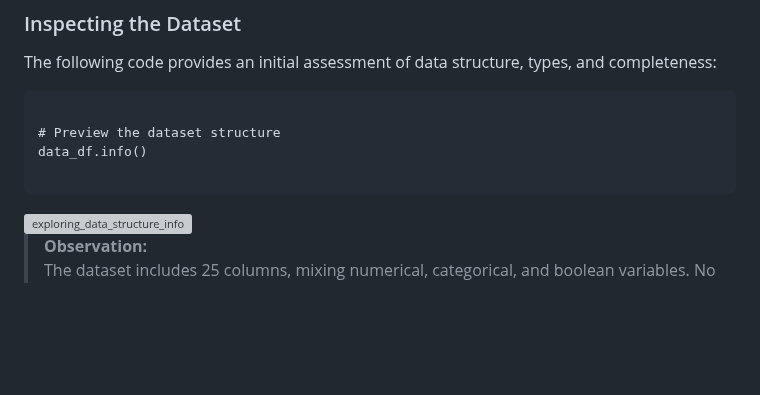
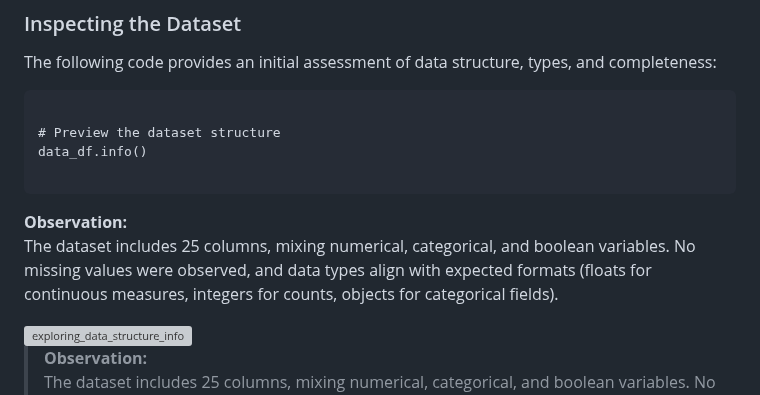
Before and after one commit to gpalomar12/Data-Projects-Portfolio, a Markdown page: digital_wellness_behavioral_analysis/README.md, the part around the change. Rendered like a GitHub page; blank space fills up the shorter version; grey boxes are pictures that could not be loaded.

````diff
--- a/digital_wellness_behavioral_analysis/README.md
+++ b/digital_wellness_behavioral_analysis/README.md
@@ -111,7 +111,8 @@ The following code provides an initial assessment of data structure, types, and
 data_df.info()
 
 ```
-
+**Observation:**
+The dataset includes 25 columns, mixing numerical, categorical, and boolean variables. No missing values were observed, and data types align with expected formats (floats for continuous measures, integers for counts, objects for categorical fields).
 
 <img width="665" height="600" alt="exploring_data_structure_info" src="https://github.com/user-attachments/assets/2ef82f4a-6c55-40cb-b5e2-6645468e3e94" />
 
````
